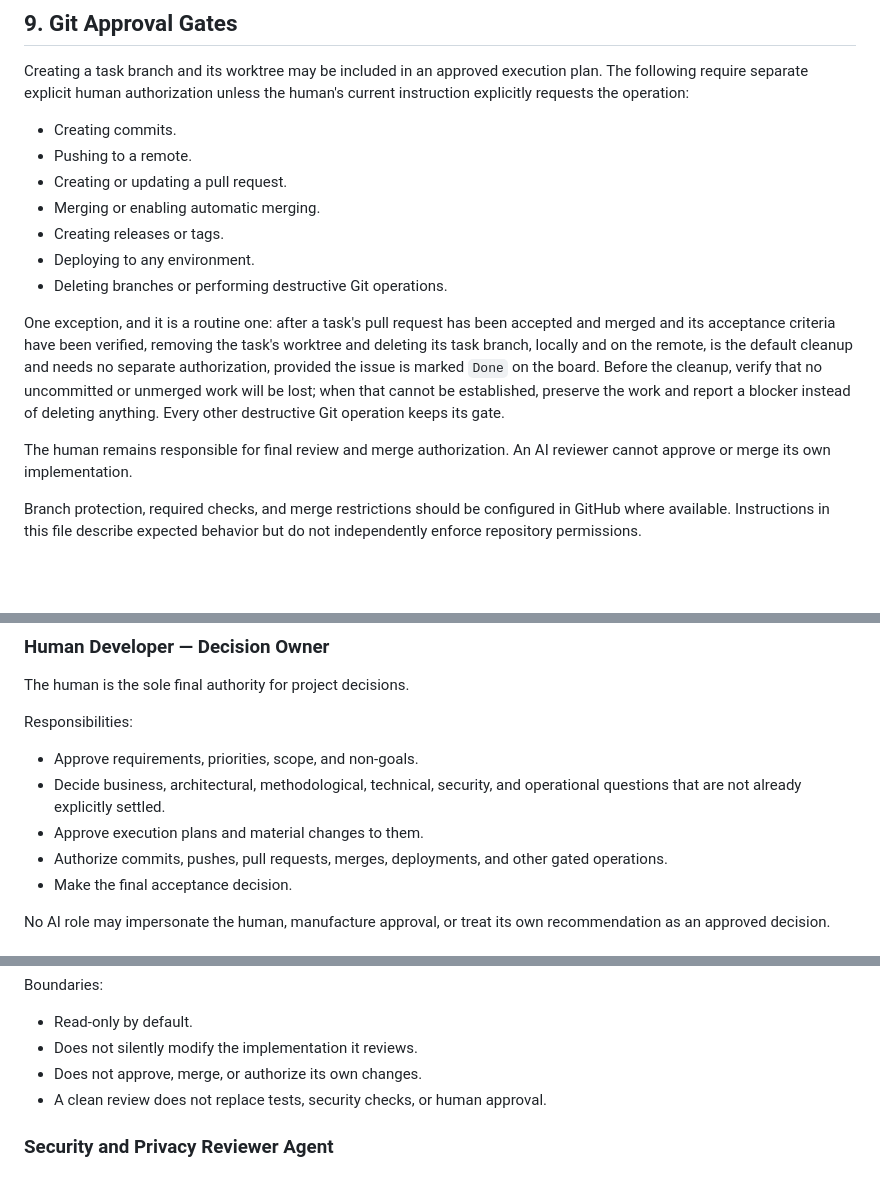
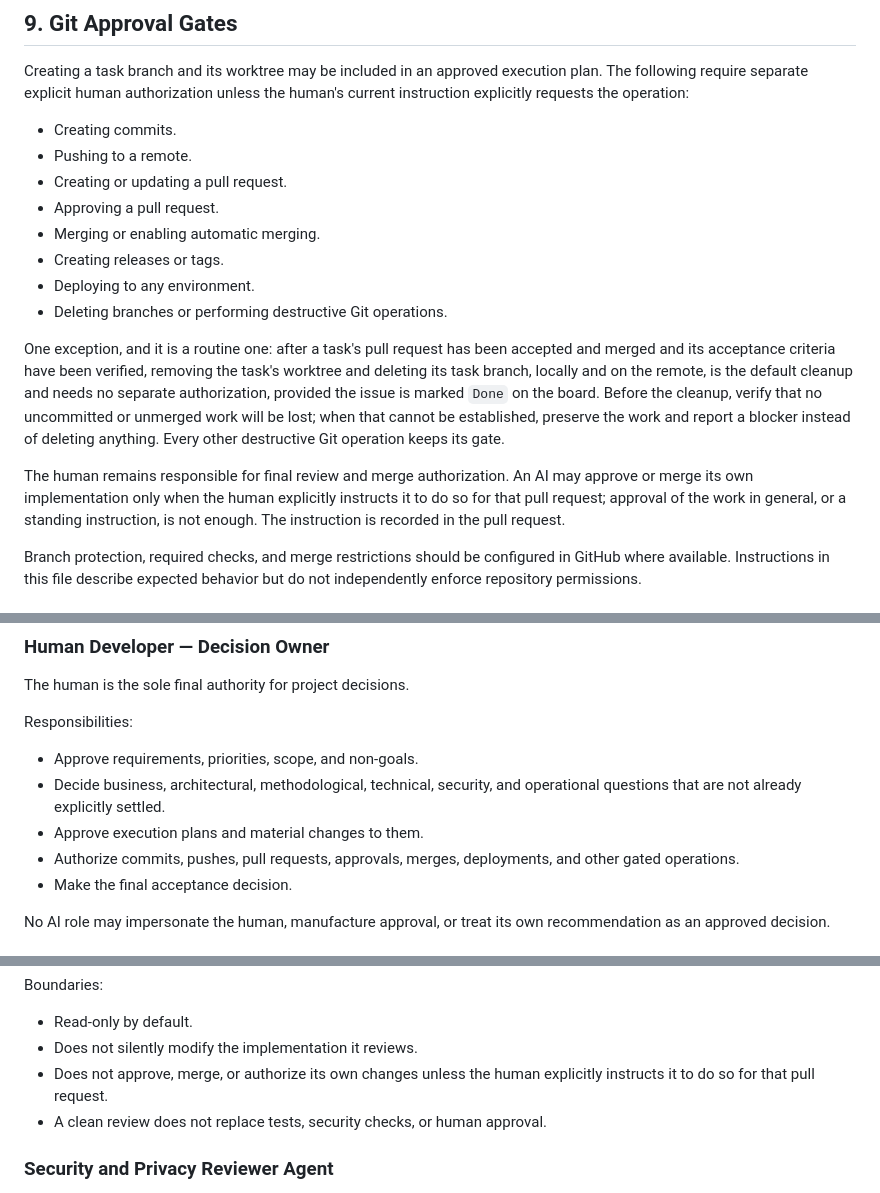
Before and after one commit to quant-rule/quant-rule, a Markdown page: AGENTS.md, 3 parts joined by grey strips. GitHub-like rendering; blank space fills up the shorter version.

Commit message:
docs: allow explicit human authorization for AI approval and merge
Lets an AI approve or merge its own pull request when the human gives an explicit, pull-request-specific instruction, and requires that instruction to be recorded. Aligns the human responsibilities and Code Reviewer boundary.

```diff
--- a/AGENTS.md
+++ b/AGENTS.md
@@ -241,6 +241,7 @@ Creating a task branch and its worktree may be included in an approved execution
 - Creating commits.
 - Pushing to a remote.
 - Creating or updating a pull request.
+- Approving a pull request.
 - Merging or enabling automatic merging.
 - Creating releases or tags.
 - Deploying to any environment.
@@ -248,7 +249,7 @@ Creating a task branch and its worktree may be included in an approved execution
 
 One exception, and it is a routine one: after a task's pull request has been accepted and merged and its acceptance criteria have been verified, removing the task's worktree and deleting its task branch, locally and on the remote, is the default cleanup and needs no separate authorization, provided the issue is marked `Done` on the board. Before the cleanup, verify that no uncommitted or unmerged work will be lost; when that cannot be established, preserve the work and report a blocker instead of deleting anything. Every other destructive Git operation keeps its gate.
 
-The human remains responsible for final review and merge authorization. An AI reviewer cannot approve or merge its own implementation.
+The human remains responsible for final review and merge authorization. An AI may approve or merge its own implementation only when the human explicitly instructs it to do so for that pull request; approval of the work in general, or a standing instruction, is not enough. The instruction is recorded in the pull request.
 
 Branch protection, required checks, and merge restrictions should be configured in GitHub where available. Instructions in this file describe expected behavior but do not independently enforce repository permissions.
 
@@ -307,7 +308,7 @@ Responsibilities:
 - Approve requirements, priorities, scope, and non-goals.
 - Decide business, architectural, methodological, technical, security, and operational questions that are not already explicitly settled.
 - Approve execution plans and material changes to them.
-- Authorize commits, pushes, pull requests, merges, deployments, and other gated operations.
+- Authorize commits, pushes, pull requests, approvals, merges, deployments, and other gated operations.
 - Make the final acceptance decision.
 
 No AI role may impersonate the human, manufacture approval, or treat its own recommendation as an approved decision.
@@ -422,7 +423,7 @@ Boundaries:
 
 - Read-only by default.
 - Does not silently modify the implementation it reviews.
-- Does not approve, merge, or authorize its own changes.
+- Does not approve, merge, or authorize its own changes unless the human explicitly instructs it to do so for that pull request.
 - A clean review does not replace tests, security checks, or human approval.
 
 ### Security and Privacy Reviewer Agent
```
Also changed, not shown: 1 other file.
